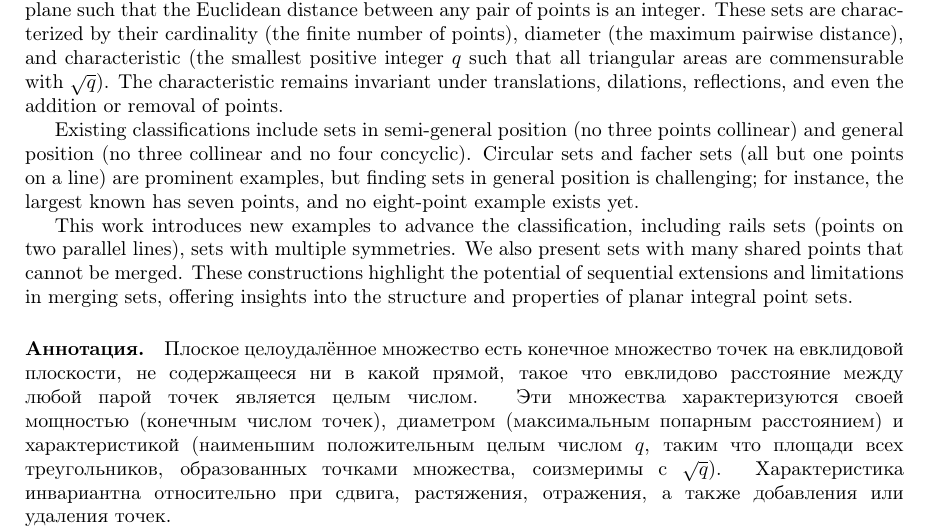
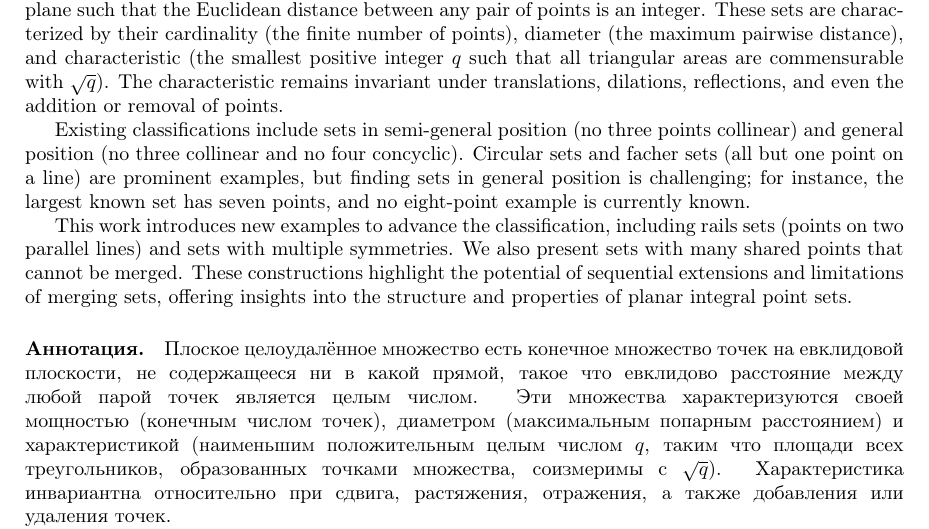
Before and after one commit to nickkolok/sct-statya, a LaTeX problem sheet (AvdMomZvolA_examples/ips_examples.tex): part of page 1 of 11, cut so that both start at the same text. Compiled offline with pdfLaTeX.

Commit message:
[VMJ2026] English improvements (mostly except articles) - part 7

```diff
--- a/AvdMomZvolA_examples/ips_examples.tex
+++ b/AvdMomZvolA_examples/ips_examples.tex
@@ -84,14 +84,14 @@ The characteristic remains invariant under translations, dilations, reflections,
 
 Existing classifications include sets in semi-general position (no three points collinear)
 and general position (no three collinear and no four concyclic).
-Circular sets and facher sets (all but one points on a line) are prominent examples,
-but finding sets in general position is challenging; for instance, the largest known has seven points,
-and no eight-point example exists yet.
+Circular sets and facher sets (all but one point on a line) are prominent examples,
+but finding sets in general position is challenging; for instance, the largest known set has seven points,
+and no eight-point example is currently known.
 
-This work introduces new examples to advance the classification, including rails sets (points on two parallel lines),
-sets with multiple symmetries.
+This work introduces new examples to advance the classification, including rails sets (points on two parallel lines)
+and sets with multiple symmetries.
 We also present sets with many shared points that cannot be merged.
-These constructions highlight the potential of sequential extensions and limitations in merging sets,
+These constructions highlight the potential of sequential extensions and limitations of merging sets,
 offering insights into the structure and properties of planar integral point sets.
 
 
```
